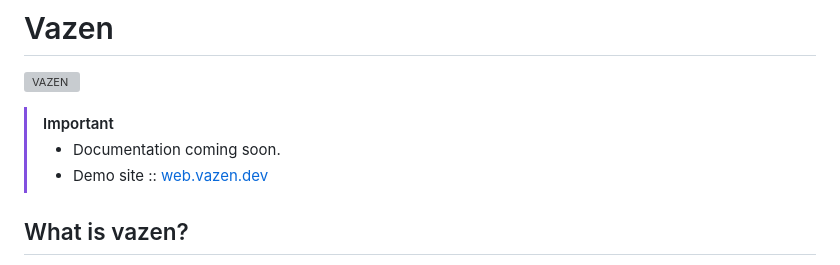
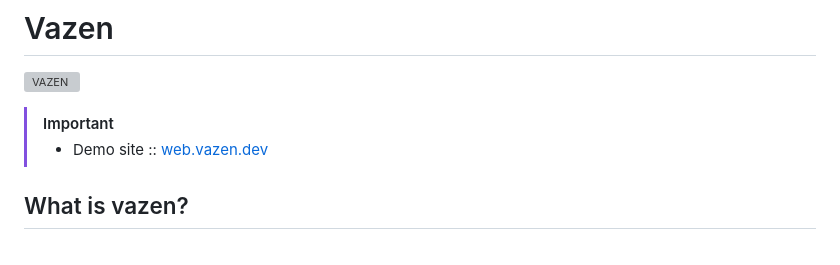
Before and after one commit to Hashversion/vazen, a Markdown page: README.md, the part around the change. GitHub-like rendering; grey boxes are pictures that could not be loaded.

Commit message:
docs: remove documentation note from README

```diff
--- a/README.md
+++ b/README.md
@@ -4,7 +4,6 @@
 
 > [!IMPORTANT]
 >
-> - Documentation coming soon.
 > - Demo site :: [web.vazen.dev](https://web.vazen.dev)
 
 ## What is vazen?
```
